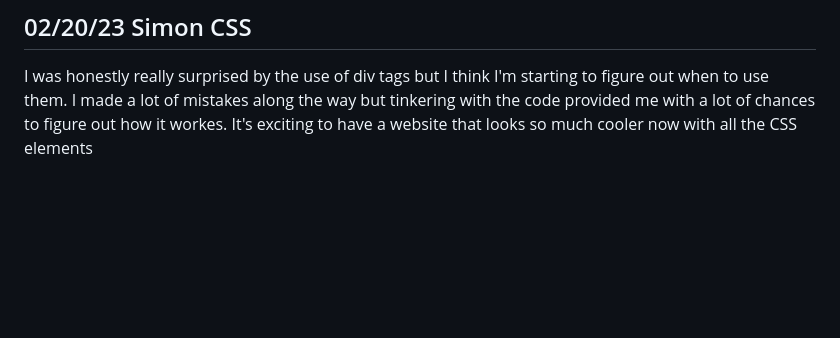
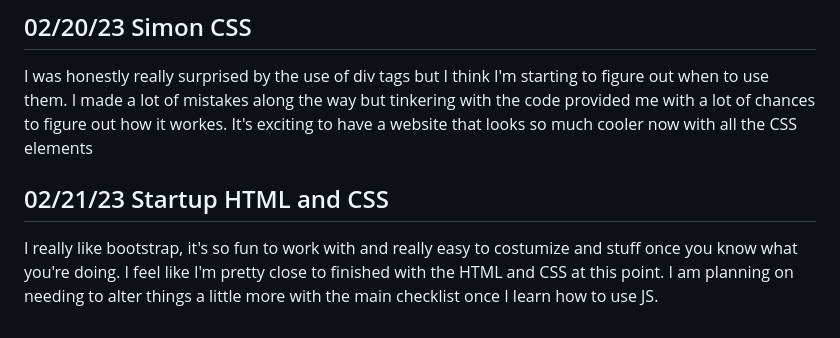
Before and after one commit to hgspig/startup, a Markdown page: README.md, the part around the change. GitHub-like rendering; blank space fills up the shorter version.

Commit message:
Notes for Startup HTML and CSS

```diff
--- a/README.md
+++ b/README.md
@@ -34,3 +34,6 @@ Also, I think I might change my startup to just be a task page instead. The user
 
 ## 02/20/23 Simon CSS
 <p>I was honestly really surprised by the use of div tags but I think I'm starting to figure out when to use them. I made a lot of mistakes along the way but tinkering with the code provided me with a lot of chances to figure out how it workes. It's exciting to have a website that looks so much cooler now with all the CSS elements </p>
+
+## 02/21/23 Startup HTML and CSS
+<p>I really like bootstrap, it's so fun to work with and really easy to costumize and stuff once you know what you're doing. I feel like I'm pretty close to finished with the HTML and CSS at this point. I am planning on needing to alter things a little more with the main checklist once I learn how to use JS. </p>
```
